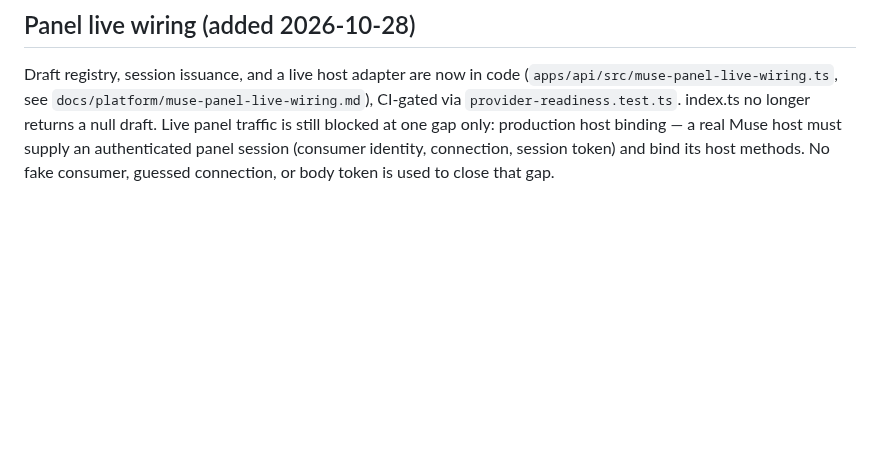
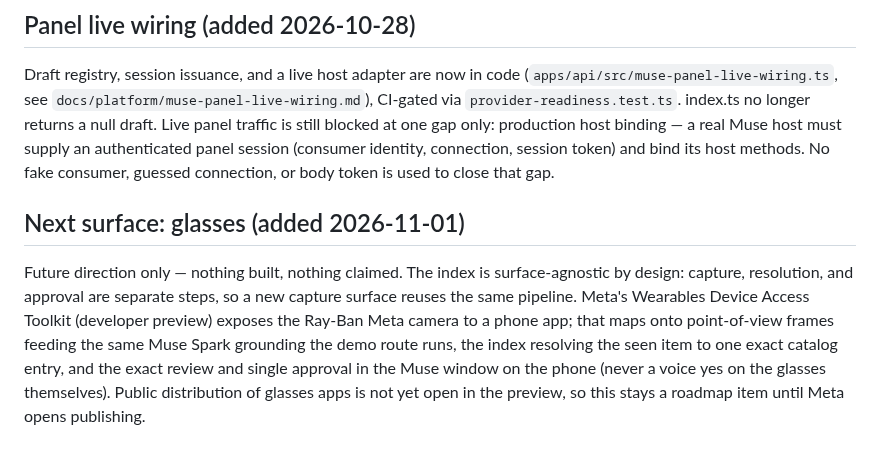
Before and after one commit to DenzelR12/Muse-Shopping-Index, a Markdown page: docs/submission/indie-submission-brief.md, the part around the change. Rendered like a GitHub page; blank space fills up the shorter version.

Commit message:
Briefs: add the glasses next-surface paragraph (future direction, clearly not built/claimed; DAT developer preview, distribution not yet open)

```diff
--- a/docs/submission/indie-submission-brief.md
+++ b/docs/submission/indie-submission-brief.md
@@ -479,3 +479,8 @@ Duplicates, retries, webhook redelivery, and bursts are handled by a shared clai
 ## Panel live wiring (added 2026-10-28)
 
 Draft registry, session issuance, and a live host adapter are now in code (`apps/api/src/muse-panel-live-wiring.ts`, see `docs/platform/muse-panel-live-wiring.md`), CI-gated via `provider-readiness.test.ts`. index.ts no longer returns a null draft. Live panel traffic is still blocked at one gap only: production host binding — a real Muse host must supply an authenticated panel session (consumer identity, connection, session token) and bind its host methods. No fake consumer, guessed connection, or body token is used to close that gap.
+
+
+## Next surface: glasses (added 2026-11-01)
+
+Future direction only — nothing built, nothing claimed. The index is surface-agnostic by design: capture, resolution, and approval are separate steps, so a new capture surface reuses the same pipeline. Meta's Wearables Device Access Toolkit (developer preview) exposes the Ray-Ban Meta camera to a phone app; that maps onto point-of-view frames feeding the same Muse Spark grounding the demo route runs, the index resolving the seen item to one exact catalog entry, and the exact review and single approval in the Muse window on the phone (never a voice yes on the glasses themselves). Public distribution of glasses apps is not yet open in the preview, so this stays a roadmap item until Meta opens publishing.
```
Also changed, not shown: docs/submission/judge-brief.md (+12 -0 lines).
